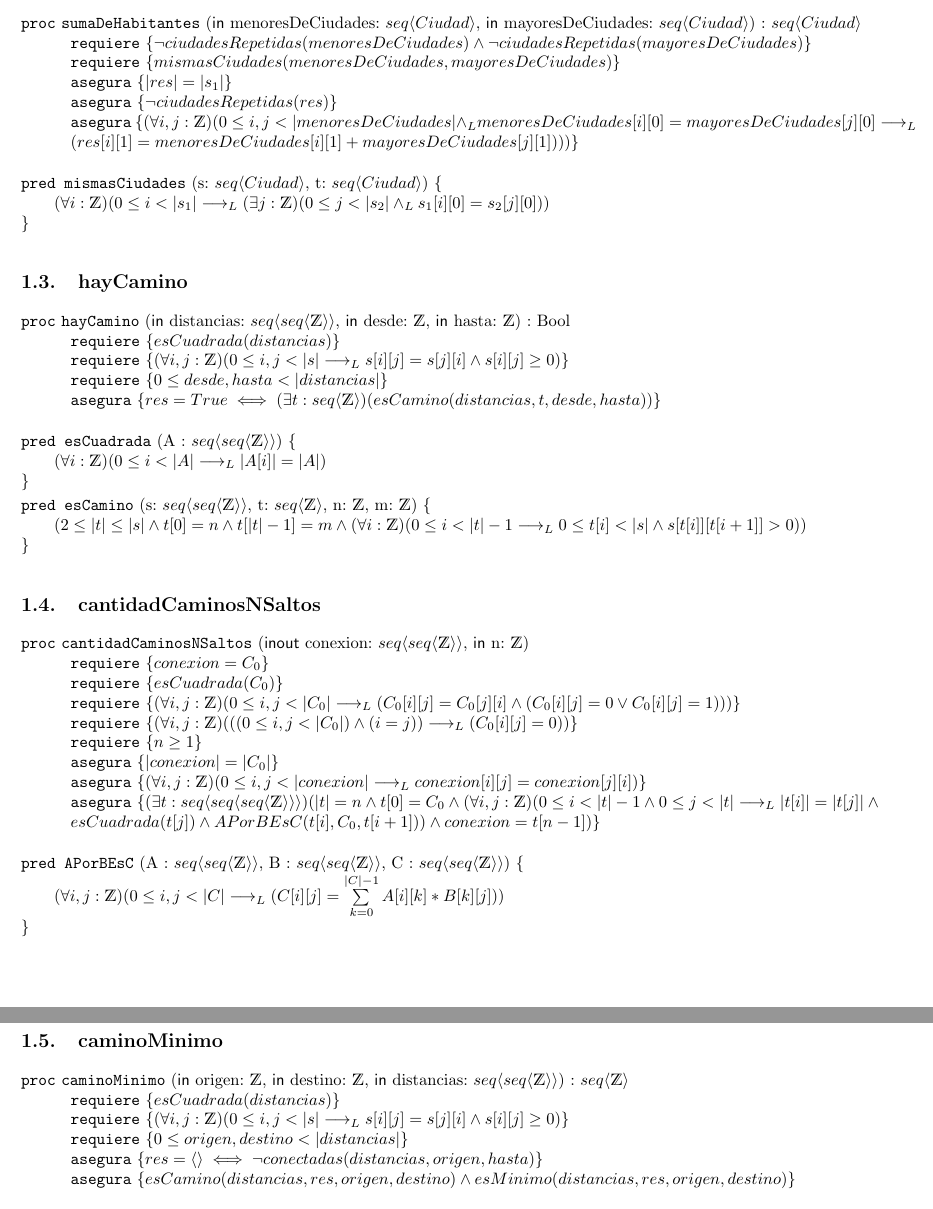
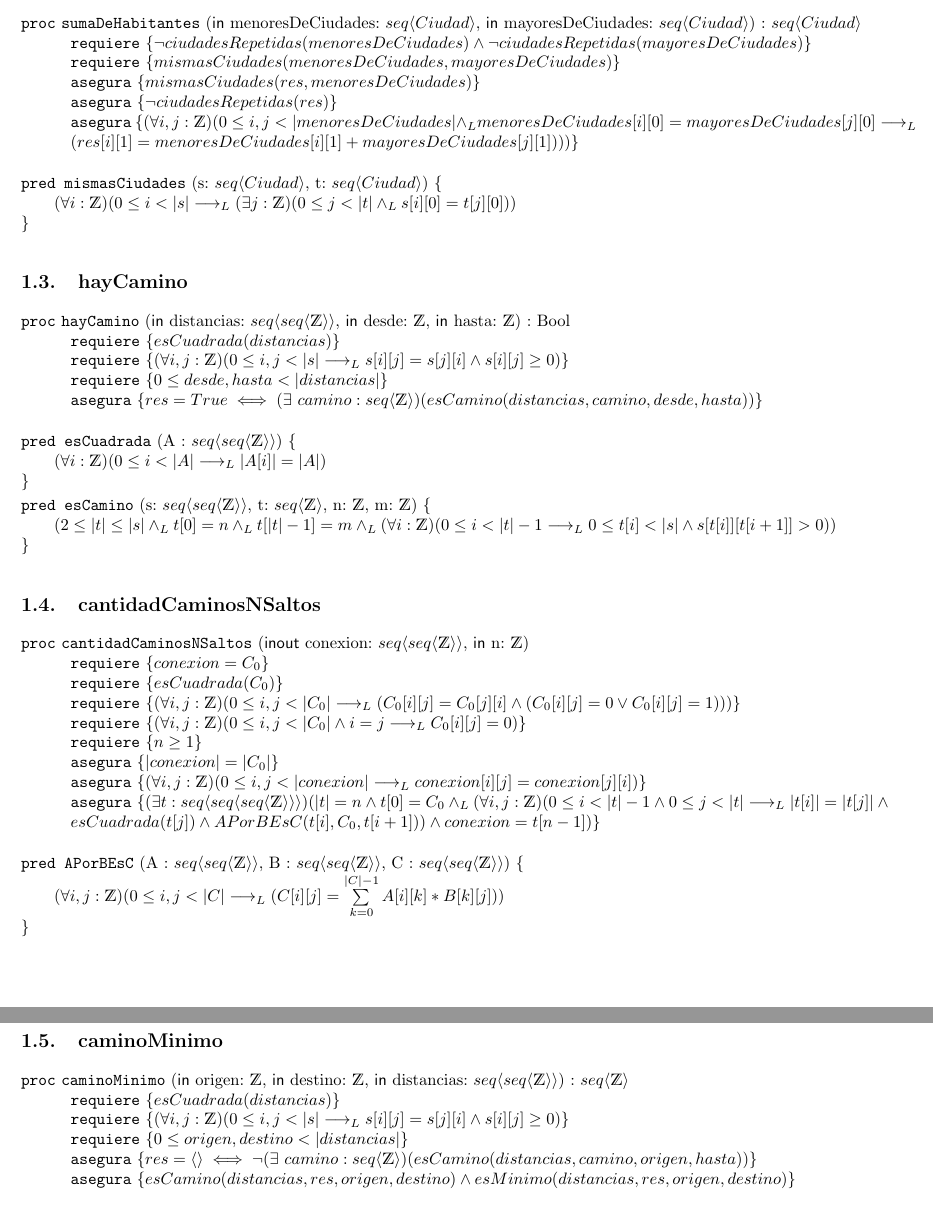
Before and after one commit to MateDominguez/AED-TP1, a LaTeX document (ejemplo_tp_grupal.tex): two parts of pages 2 and 3 of 5, joined at a grey line, cut so that both start at the same text. Compiled offline with pdfLaTeX.

Commit message:
correcciones punto 1

```diff
--- a/ejemplo_tp_grupal.tex
+++ b/ejemplo_tp_grupal.tex
@@ -13,10 +13,10 @@
 \materia{Algoritmos y Estructura de Datos}
 \grupo{Grupo HIBTAYIGAFWKBCHZLZPJ}
 
-\integrante{Dominguez, Mateo Felipe}{924/23}{matedominguez2@gmail.com}
+\integrante{Dominguez, Mateo Felipe}{923/24}{matedominguez2@gmail.com}
 \integrante{Morrone, Valentina}{35/24}{valenmorrone@hotmail.com}
-\integrante{, Nombre3}{003/01}{email3@dominio.com}
-\integrante{Cuiña, Carolina}{004/01}{cuinacarolina43@gmail.com}
+\integrante{Moran, Juana Gala}{119/24}{juanagalamoran.u@gmail.com}
+\integrante{Cuiña, Carolina}{874/24}{cuinacarolina43@gmail.com}
 
 % Declaramos donde van a estar las figuras
 % No es obligatorio, pero suele ser comodo
@@ -47,14 +47,14 @@
 \begin{proc}{sumaDeHabitantes}{\In menoresDeCiudades: \TLista{Ciudad}, \In mayoresDeCiudades: \TLista{Ciudad}}{\TLista{Ciudad}}
 	\requiere{\neg ciudadesRepetidas(menoresDeCiudades) \wedge \neg ciudadesRepetidas(mayoresDeCiudades)}
 	\requiere{mismasCiudades(menoresDeCiudades, mayoresDeCiudades)}
-	\asegura{|res| = |s_1|}
+	\asegura{mismasCiudades(res, menoresDeCiudades)}
 	\asegura{\neg ciudadesRepetidas(res)}
 	\asegura{(\forall i,j : \ent)(0 \leq i,j < |menoresDeCiudades| \yLuego menoresDeCiudades[i][0] = mayoresDeCiudades[j][0] \implicaLuego (res[i][1] = menoresDeCiudades[i][1] + mayoresDeCiudades[j][1])))}
 \end{proc}
 
 \vspace{0.3cm}
 
-\pred{mismasCiudades}{s: \TLista{Ciudad}, t: \TLista{Ciudad}}{(\forall i : \ent)(0 \leq i < |s_1| \implicaLuego (\exists j : \ent)(0 \leq j < |s_2| \yLuego s_1[i][0] = s_2[j][0]))}
+\pred{mismasCiudades}{s: \TLista{Ciudad}, t: \TLista{Ciudad}}{(\forall i : \ent)(0 \leq i < |s| \implicaLuego (\exists j : \ent)(0 \leq j < |t| \yLuego s[i][0] = t[j][0]))}
 
 \vspace{0.3cm}
 
@@ -64,14 +64,14 @@
 	\requiere{esCuadrada(distancias)}
 	\requiere{(\forall i,j : \ent)(0 \leq i,j < |s| \implicaLuego s[i][j] = s[j][i] \wedge s[i][j] \geq 0)}
 	\requiere{0 \leq desde,hasta < |distancias|}
-	\asegura{res = True \iff (\exists t : \TLista{\ent})(esCamino(distancias, t, desde, hasta))}
+	\asegura{res = True \iff (\exists \ camino : \TLista{\ent})(esCamino(distancias, camino, desde, hasta))}
 \end{proc}
 
 \vspace{0.3cm}
 
 \pred{esCuadrada}{A : \TLista{\TLista{\ent}}}{(\forall i : \ent)(0 \leq i < |A| \implicaLuego |A[i]| = |A|)}
 \vspace{0.1cm}
-\pred{esCamino}{s: \TLista{\TLista{\ent}}, t: \TLista{\ent}, n: \ent, m: \ent}{(2 \leq |t| \leq |s| \wedge t[0] = n \wedge t[|t|-1] = m \wedge (\forall i : \ent)(0 \leq i < |t|-1 \implicaLuego 0 \leq t[i] < |s| \wedge s[t[i]][t[i+1]] > 0))}
+\pred{esCamino}{s: \TLista{\TLista{\ent}}, t: \TLista{\ent}, n: \ent, m: \ent}{(2 \leq |t| \leq |s| \yLuego t[0] = n \yLuego t[|t|-1] = m \yLuego (\forall i : \ent)(0 \leq i < |t|-1 \implicaLuego 0 \leq t[i] < |s| \wedge s[t[i]][t[i+1]] > 0))}
 
 \vspace{0.3cm}
 
@@ -81,11 +81,11 @@
 	\requiere{conexion = C_0}
 	\requiere{esCuadrada(C_0)}
 	\requiere{(\forall i,j : \ent)(0 \leq i,j < |C_0|\implicaLuego(C_0[i][j] = C_0[j][i]\wedge(C_0[i][j] = 0 \vee C_0[i][j] = 1)))}
-	\requiere{(\forall i,j : \ent)(((0 \leq i,j < |C_0|)\wedge(i = j))\implicaLuego(C_0[i][j] = 0))}
+	\requiere{(\forall i,j : \ent)(0 \leq i,j < |C_0| \wedge i = j \implicaLuego C_0[i][j] = 0)}
 	\requiere{n \geq 1}
 	\asegura{|conexion| = |C_0|}
 	\asegura{(\forall i,j : \ent)(0 \leq i,j < |conexion| \implicaLuego conexion[i][j] = conexion[j][i])}
-	\asegura{(\exists t : \TLista{\TLista{\TLista{\ent}}})(|t| = n \wedge t[0] = C_0 \wedge (\forall i,j : \ent)(0 \leq i < |t| - 1 \wedge 0 \leq j < |t| \implicaLuego |t[i]|=|t[j]| \wedge \\ esCuadrada(t[j]) \wedge APorBEsC(t[i], C_0, t[i+1])) \wedge conexion = t[n-1])}
+	\asegura{(\exists t : \TLista{\TLista{\TLista{\ent}}})(|t| = n \wedge t[0] = C_0 \yLuego (\forall i,j : \ent)(0 \leq i < |t| - 1 \wedge 0 \leq j < |t| \implicaLuego |t[i]|=|t[j]| \wedge \\ esCuadrada(t[j]) \wedge APorBEsC(t[i], C_0, t[i+1])) \wedge conexion = t[n-1])}
 \end{proc}
 
 \vspace{0.3cm}
@@ -100,7 +100,7 @@
 	\requiere{esCuadrada(distancias)}
 	\requiere{(\forall i,j : \ent)(0 \leq i,j < |s| \implicaLuego s[i][j] = s[j][i] \wedge s[i][j] \geq 0)}
 	\requiere{0 \leq origen,destino < |distancias|}
-	\asegura{res = \ensuremath{\langle\rangle} \iff \neg conectadas(distancias, origen, hasta)}
+	\asegura{res = \ensuremath{\langle\rangle} \iff \neg (\exists \ camino : \TLista{\ent})(esCamino(distancias, camino, origen, hasta))}
 	\asegura{esCamino(distancias, res, origen, destino) \wedge esMinimo(distancias, res, origen, destino)}
 \end{proc}
 
```
